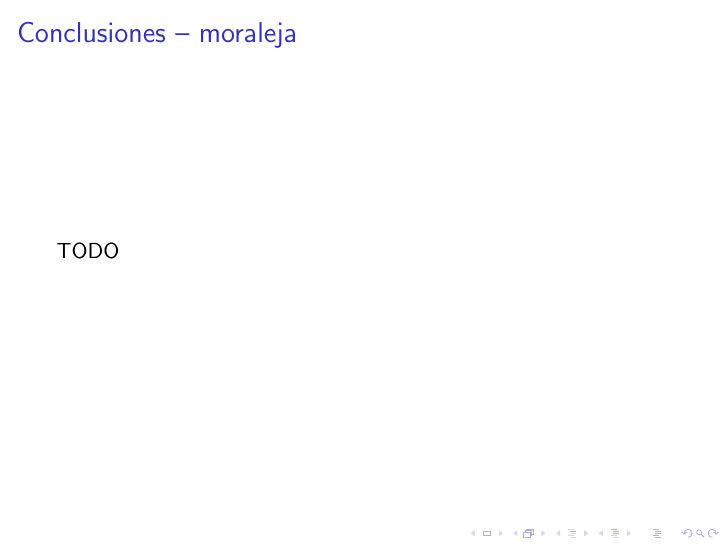
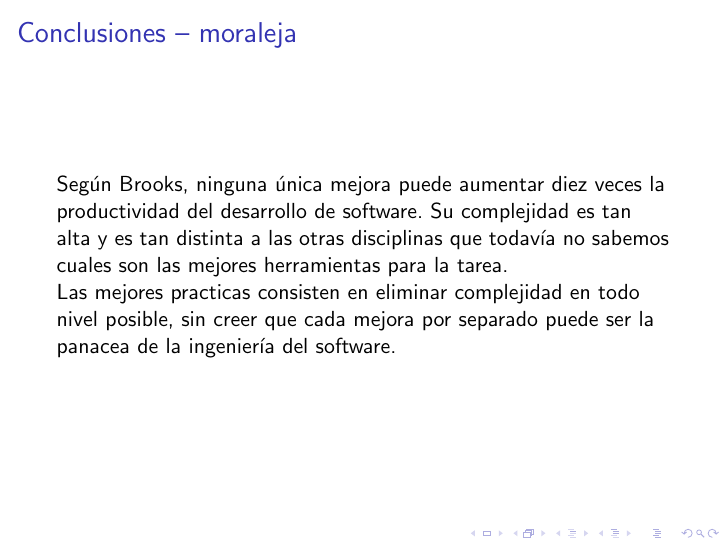
Before and after one commit to manuelF/nosilverbullet, LaTeX slides (main.tex): page 21 of 21. Compiled offline with pdfLaTeX.

Commit message:
Completadas casi todas las secciones

```diff
--- a/main.tex
+++ b/main.tex
@@ -313,6 +319,11 @@
 
 \begin{frame}[fragile]
   \frametitle{Conclusiones -- moraleja}
-  TODO
+  Seg\'un Brooks, ninguna \'unica mejora puede aumentar diez veces la productividad del desarrollo de software.
+  Su complejidad es tan alta y es tan distinta a las otras disciplinas que todav\'ia no sabemos cuales
+  son las mejores herramientas para la tarea.
+
+  Las mejores practicas consisten en eliminar complejidad en todo nivel posible, sin creer que cada
+  mejora por separado puede ser la panacea de la ingenier\'ia del software.
 \end{frame}
 \end{document}
```
Also changed, not shown: main.tex (10 more changed lines).
